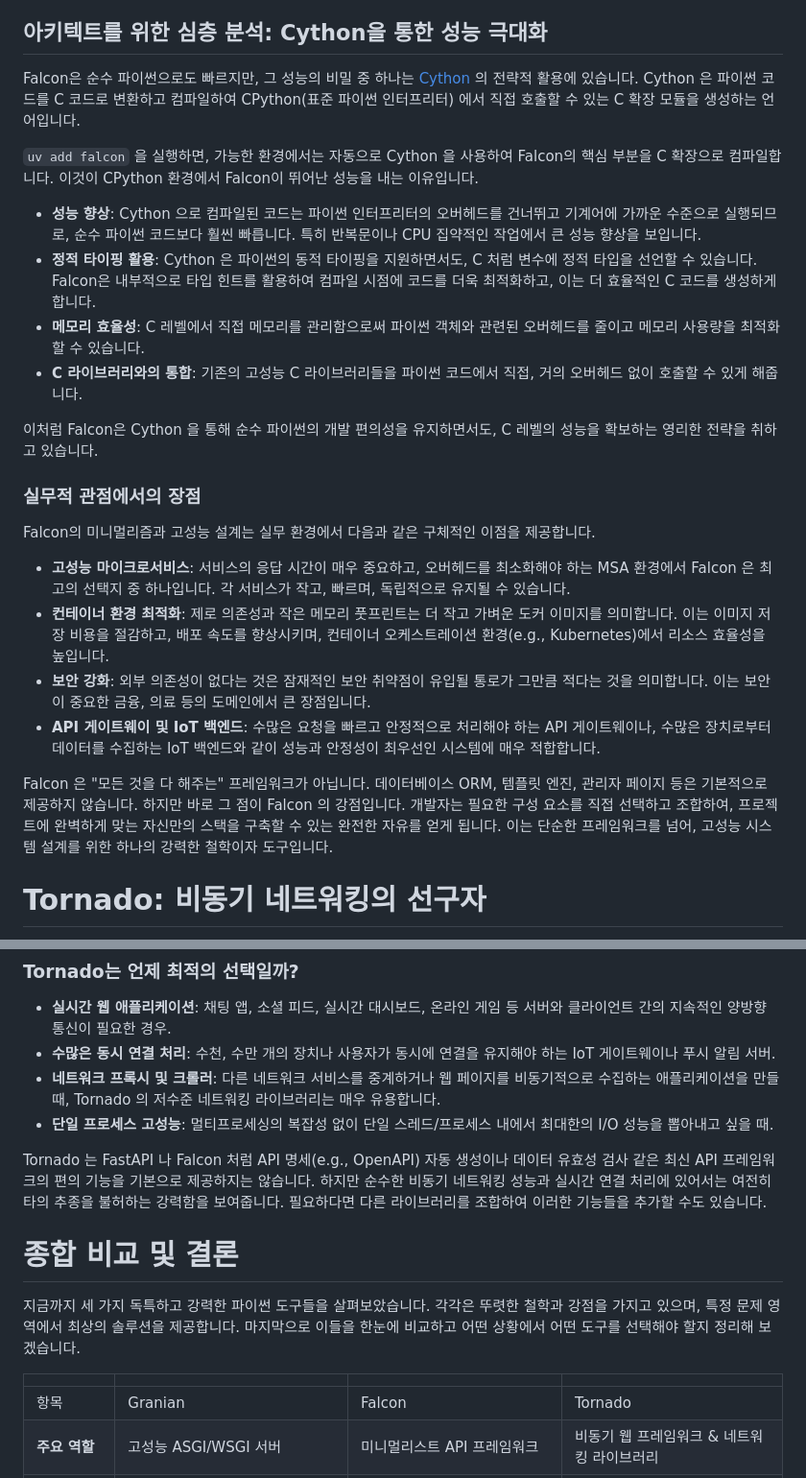
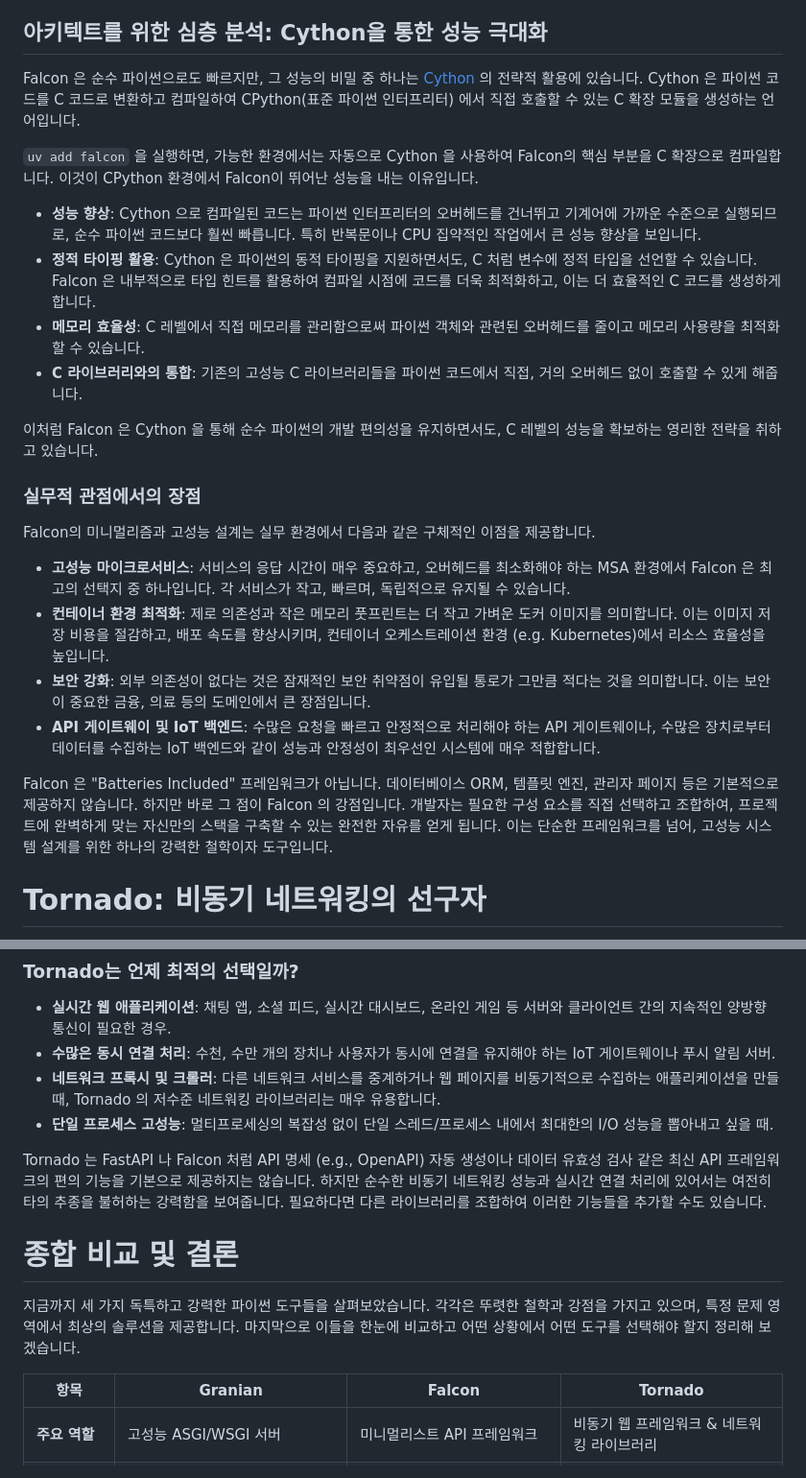
Before and after one commit to dongju93/blog, a Markdown page: posts/py_api_frameworks.md, 2 parts joined by grey strips. Shown: that part at 96% size. Rendered like a GitHub page.

Commit message:
:pencil2: Update post

```diff
--- a/posts/py_api_frameworks.md
+++ b/posts/py_api_frameworks.md
@@ -213,27 +215,27 @@ if __name__ == '__main__':
 
 ## 아키텍트를 위한 심층 분석: Cython을 통한 성능 극대화
 
-Falcon은 순수 파이썬으로도 빠르지만, 그 성능의 비밀 중 하나는 [Cython](https://github.com/cython/cython) 의 전략적 활용에 있습니다. Cython 은 파이썬 코드를 C 코드로 변환하고 컴파일하여 CPython(표준 파이썬 인터프리터) 에서 직접 호출할 수 있는 C 확장 모듈을 생성하는 언어입니다.
+Falcon 은 순수 파이썬으로도 빠르지만, 그 성능의 비밀 중 하나는 [Cython](https://github.com/cython/cython) 의 전략적 활용에 있습니다. Cython 은 파이썬 코드를 C 코드로 변환하고 컴파일하여 CPython(표준 파이썬 인터프리터) 에서 직접 호출할 수 있는 C 확장 모듈을 생성하는 언어입니다.
 
 `uv add falcon` 을 실행하면, 가능한 환경에서는 자동으로 Cython 을 사용하여 Falcon의 핵심 부분을 C 확장으로 컴파일합니다. 이것이 CPython 환경에서 Falcon이 뛰어난 성능을 내는 이유입니다.
 
 - **성능 향상**: Cython 으로 컴파일된 코드는 파이썬 인터프리터의 오버헤드를 건너뛰고 기계어에 가까운 수준으로 실행되므로, 순수 파이썬 코드보다 훨씬 빠릅니다. 특히 반복문이나 CPU 집약적인 작업에서 큰 성능 향상을 보입니다.
-- **정적 타이핑 활용**: Cython 은 파이썬의 동적 타이핑을 지원하면서도, C 처럼 변수에 정적 타입을 선언할 수 있습니다. Falcon은 내부적으로 타입 힌트를 활용하여 컴파일 시점에 코드를 더욱 최적화하고, 이는 더 효율적인 C 코드를 생성하게 합니다.
+- **정적 타이핑 활용**: Cython 은 파이썬의 동적 타이핑을 지원하면서도, C 처럼 변수에 정적 타입을 선언할 수 있습니다. Falcon 은 내부적으로 타입 힌트를 활용하여 컴파일 시점에 코드를 더욱 최적화하고, 이는 더 효율적인 C 코드를 생성하게 합니다.
 - **메모리 효율성**: C 레벨에서 직접 메모리를 관리함으로써 파이썬 객체와 관련된 오버헤드를 줄이고 메모리 사용량을 최적화할 수 있습니다.
 - **C 라이브러리와의 통합**: 기존의 고성능 C 라이브러리들을 파이썬 코드에서 직접, 거의 오버헤드 없이 호출할 수 있게 해줍니다.
 
-이처럼 Falcon은 Cython 을 통해 순수 파이썬의 개발 편의성을 유지하면서도, C 레벨의 성능을 확보하는 영리한 전략을 취하고 있습니다.
+이처럼 Falcon 은 Cython 을 통해 순수 파이썬의 개발 편의성을 유지하면서도, C 레벨의 성능을 확보하는 영리한 전략을 취하고 있습니다.
 
 ### 실무적 관점에서의 장점
 
 Falcon의 미니멀리즘과 고성능 설계는 실무 환경에서 다음과 같은 구체적인 이점을 제공합니다.
 
 - **고성능 마이크로서비스**: 서비스의 응답 시간이 매우 중요하고, 오버헤드를 최소화해야 하는 MSA 환경에서 Falcon 은 최고의 선택지 중 하나입니다. 각 서비스가 작고, 빠르며, 독립적으로 유지될 수 있습니다.
-- **컨테이너 환경 최적화**: 제로 의존성과 작은 메모리 풋프린트는 더 작고 가벼운 도커 이미지를 의미합니다. 이는 이미지 저장 비용을 절감하고, 배포 속도를 향상시키며, 컨테이너 오케스트레이션 환경(e.g., Kubernetes)에서 리소스 효율성을 높입니다.
+- **컨테이너 환경 최적화**: 제로 의존성과 작은 메모리 풋프린트는 더 작고 가벼운 도커 이미지를 의미합니다. 이는 이미지 저장 비용을 절감하고, 배포 속도를 향상시키며, 컨테이너 오케스트레이션 환경 (e.g. Kubernetes)에서 리소스 효율성을 높입니다.
 - **보안 강화**: 외부 의존성이 없다는 것은 잠재적인 보안 취약점이 유입될 통로가 그만큼 적다는 것을 의미합니다. 이는 보안이 중요한 금융, 의료 등의 도메인에서 큰 장점입니다.
 - **API 게이트웨이 및 IoT 백엔드**: 수많은 요청을 빠르고 안정적으로 처리해야 하는 API 게이트웨이나, 수많은 장치로부터 데이터를 수집하는 IoT 백엔드와 같이 성능과 안정성이 최우선인 시스템에 매우 적합합니다.
 
-Falcon 은 "모든 것을 다 해주는" 프레임워크가 아닙니다. 데이터베이스 ORM, 템플릿 엔진, 관리자 페이지 등은 기본적으로 제공하지 않습니다. 하지만 바로 그 점이 Falcon 의 강점입니다. 개발자는 필요한 구성 요소를 직접 선택하고 조합하여, 프로젝트에 완벽하게 맞는 자신만의 스택을 구축할 수 있는 완전한 자유를 얻게 됩니다. 이는 단순한 프레임워크를 넘어, 고성능 시스템 설계를 위한 하나의 강력한 철학이자 도구입니다.
+Falcon 은 "Batteries Included" 프레임워크가 아닙니다. 데이터베이스 ORM, 템플릿 엔진, 관리자 페이지 등은 기본적으로 제공하지 않습니다. 하지만 바로 그 점이 Falcon 의 강점입니다. 개발자는 필요한 구성 요소를 직접 선택하고 조합하여, 프로젝트에 완벽하게 맞는 자신만의 스택을 구축할 수 있는 완전한 자유를 얻게 됩니다. 이는 단순한 프레임워크를 넘어, 고성능 시스템 설계를 위한 하나의 강력한 철학이자 도구입니다.
 
 # Tornado: 비동기 네트워킹의 선구자
 
@@ -341,15 +343,14 @@ class MyHandler(tornado.web.RequestHandler):
 - **네트워크 프록시 및 크롤러**: 다른 네트워크 서비스를 중계하거나 웹 페이지를 비동기적으로 수집하는 애플리케이션을 만들 때, Tornado 의 저수준 네트워킹 라이브러리는 매우 유용합니다.
 - **단일 프로세스 고성능**: 멀티프로세싱의 복잡성 없이 단일 스레드/프로세스 내에서 최대한의 I/O 성능을 뽑아내고 싶을 때.
 
-Tornado 는 FastAPI 나 Falcon 처럼 API 명세(e.g., OpenAPI) 자동 생성이나 데이터 유효성 검사 같은 최신 API 프레임워크의 편의 기능을 기본으로 제공하지는 않습니다. 하지만 순수한 비동기 네트워킹 성능과 실시간 연결 처리에 있어서는 여전히 타의 추종을 불허하는 강력함을 보여줍니다. 필요하다면 다른 라이브러리를 조합하여 이러한 기능들을 추가할 수도 있습니다.
+Tornado 는 FastAPI 나 Falcon 처럼 API 명세 (e.g., OpenAPI) 자동 생성이나 데이터 유효성 검사 같은 최신 API 프레임워크의 편의 기능을 기본으로 제공하지는 않습니다. 하지만 순수한 비동기 네트워킹 성능과 실시간 연결 처리에 있어서는 여전히 타의 추종을 불허하는 강력함을 보여줍니다. 필요하다면 다른 라이브러리를 조합하여 이러한 기능들을 추가할 수도 있습니다.
 
 # 종합 비교 및 결론
 
 지금까지 세 가지 독특하고 강력한 파이썬 도구들을 살펴보았습니다. 각각은 뚜렷한 철학과 강점을 가지고 있으며, 특정 문제 영역에서 최상의 솔루션을 제공합니다. 마지막으로 이들을 한눈에 비교하고 어떤 상황에서 어떤 도구를 선택해야 할지 정리해 보겠습니다.
 
-|                      |                                               |                                           |                                               |
+| 항목                 | Granian                                       | Falcon                                    | Tornado                                       |
 | -------------------- | --------------------------------------------- | ----------------------------------------- | --------------------------------------------- |
-| 항목                 | Granian                                       | Falcon                                    | Tornado                                       |
 | **주요 역할**        | 고성능 ASGI/WSGI 서버                         | 미니멀리스트 API 프레임워크               | 비동기 웹 프레임워크 & 네트워킹 라이브러리    |
 | **핵심 기술**        | Rust (Hyper, Tokio)                           | 순수 파이썬, "No-Magic" 철학              | 논블로킹 I/O, 자체 이벤트 루프 (asyncio 호환) |
 | **최고의 강점**      | 압도적인 처리량(Throughput), HTTP/2 성능      | 낮은 오버헤드, 예측 가능성, 디버깅 용이성 | 대규모 동시 연결 처리 (웹소켓, 롱 폴링)       |
```
Also changed, not shown: other parts of posts/py_api_frameworks.md (+9 -7 lines).
